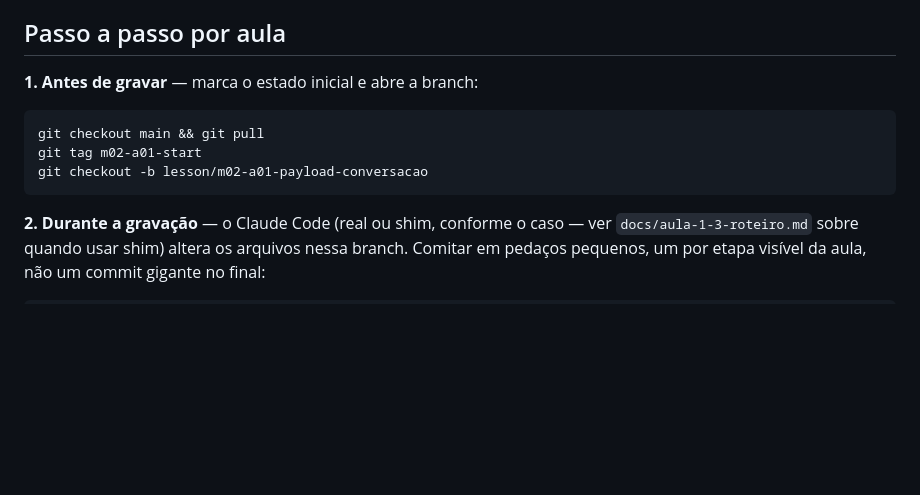
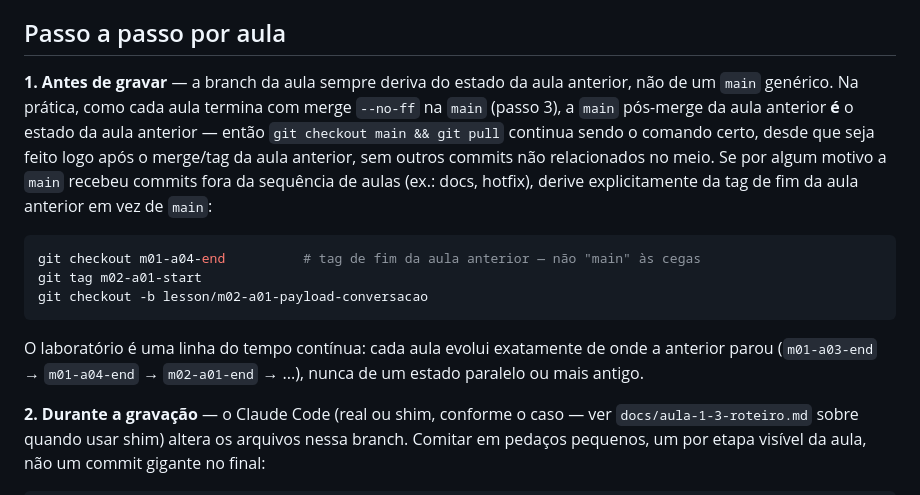
Before and after one commit to daraujo85/customer-support-lab, a Markdown page: docs/workflow-git.md, the part around the change. GitHub-like rendering; blank space fills up the shorter version.

Commit message:
docs: deixa explicito que cada aula deriva da tag de fim da aula anterior

````diff
--- a/docs/workflow-git.md
+++ b/docs/workflow-git.md
@@ -44,13 +44,24 @@ commit novo ou ser apagada depois do merge; a tag não).
 
 ## Passo a passo por aula
 
-**1. Antes de gravar** — marca o estado inicial e abre a branch:
+**1. Antes de gravar** — a branch da aula sempre deriva do estado da aula
+anterior, não de um `main` genérico. Na prática, como cada aula termina com
+merge `--no-ff` na `main` (passo 3), a `main` pós-merge da aula anterior **é**
+o estado da aula anterior — então `git checkout main && git pull` continua
+sendo o comando certo, desde que seja feito logo após o merge/tag da aula
+anterior, sem outros commits não relacionados no meio. Se por algum motivo a
+`main` recebeu commits fora da sequência de aulas (ex.: docs, hotfix), derive
+explicitamente da tag de fim da aula anterior em vez de `main`:
 
 ```bash
-git checkout main && git pull
+git checkout m01-a04-end          # tag de fim da aula anterior — não "main" às cegas
 git tag m02-a01-start
 git checkout -b lesson/m02-a01-payload-conversacao
 ```
+
+O laboratório é uma linha do tempo contínua: cada aula evolui exatamente de
+onde a anterior parou (`m01-a03-end` → `m01-a04-end` → `m02-a01-end` → ...),
+nunca de um estado paralelo ou mais antigo.
 
 **2. Durante a gravação** — o Claude Code (real ou shim, conforme o caso — ver
 `docs/aula-1-3-roteiro.md` sobre quando usar shim) altera os arquivos nessa
````
